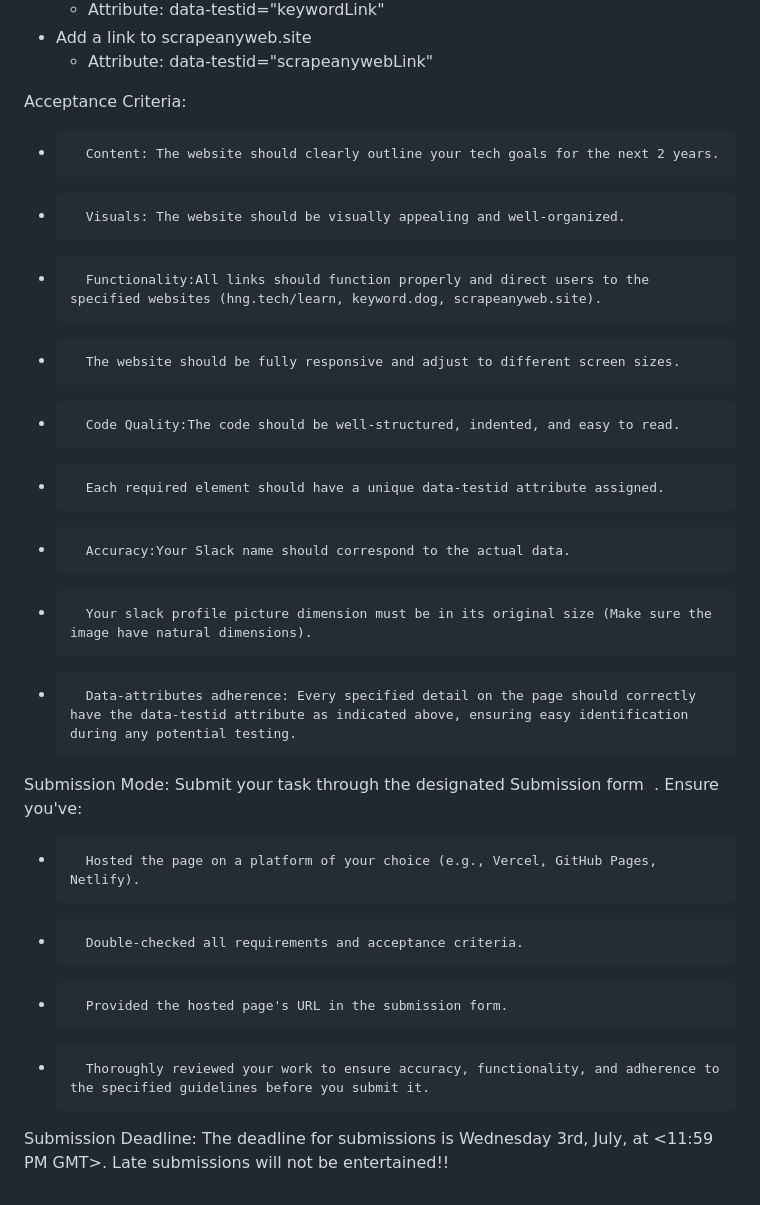
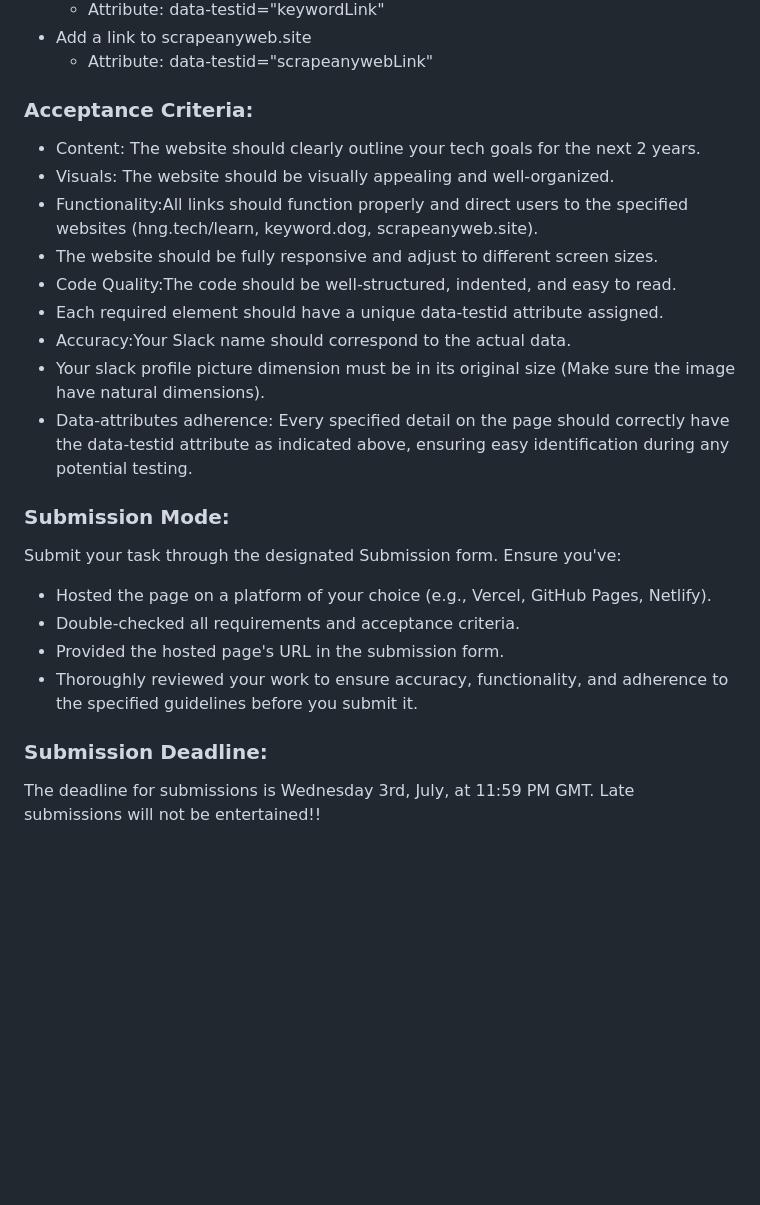
Before and after one commit to Fedozie/HNG11-Task-2, a Markdown page: README.md, the part around the change. Drawn GitHub-style; blank space fills up the shorter version.

```diff
--- a/README.md
+++ b/README.md
@@ -38,21 +38,23 @@ Each required element on the website (Slack name, slack profile picture, links)
 - Add a link to scrapeanyweb.site
   - Attribute: data-testid="scrapeanywebLink"
 
-Acceptance Criteria:
-* 		Content: The website should clearly outline your tech goals for the next 2 years.
-* 		Visuals: The website should be visually appealing and well-organized.
-* 		Functionality:All links should function properly and direct users to the specified websites (hng.tech/learn, keyword.dog, scrapeanyweb.site).
-* 		The website should be fully responsive and adjust to different screen sizes.
-* 		Code Quality:The code should be well-structured, indented, and easy to read.
-* 		Each required element should have a unique data-testid attribute assigned.
-* 		Accuracy:Your Slack name should correspond to the actual data.
-* 		Your slack profile picture dimension must be in its original size (Make sure the image have natural dimensions).
-* 		Data-attributes adherence: Every specified detail on the page should correctly have the data-testid attribute as indicated above, ensuring easy identification during any potential testing.
-Submission Mode:
-Submit your task through the designated Submission form  . Ensure you've:
-* 		Hosted the page on a platform of your choice (e.g., Vercel, GitHub Pages, Netlify).
-* 		Double-checked all requirements and acceptance criteria.
-* 		Provided the hosted page's URL in the submission form.
-* 		Thoroughly reviewed your work to ensure accuracy, functionality, and adherence to the specified guidelines before you submit it.
-Submission Deadline:
-The deadline for submissions is Wednesday 3rd, July, at <11:59 PM GMT>. Late submissions will not be entertained!!
+### Acceptance Criteria:
+- Content: The website should clearly outline your tech goals for the next 2 years.
+- Visuals: The website should be visually appealing and well-organized.
+- Functionality:All links should function properly and direct users to the specified websites (hng.tech/learn, keyword.dog, scrapeanyweb.site).
+- The website should be fully responsive and adjust to different screen sizes.
+- Code Quality:The code should be well-structured, indented, and easy to read.
+- Each required element should have a unique data-testid attribute assigned.
+- Accuracy:Your Slack name should correspond to the actual data.
+- Your slack profile picture dimension must be in its original size (Make sure the image have natural dimensions).
+- Data-attributes adherence: Every specified detail on the page should correctly have the data-testid attribute as indicated above, ensuring easy identification during any potential testing.
+
+### Submission Mode:
+Submit your task through the designated Submission form. Ensure you've:
+- Hosted the page on a platform of your choice (e.g., Vercel, GitHub Pages, Netlify).
+- Double-checked all requirements and acceptance criteria.
+- Provided the hosted page's URL in the submission form.
+- Thoroughly reviewed your work to ensure accuracy, functionality, and adherence to the specified guidelines before you submit it.
+
+### Submission Deadline:
+The deadline for submissions is Wednesday 3rd, July, at 11:59 PM GMT. Late submissions will not be entertained!!
```
